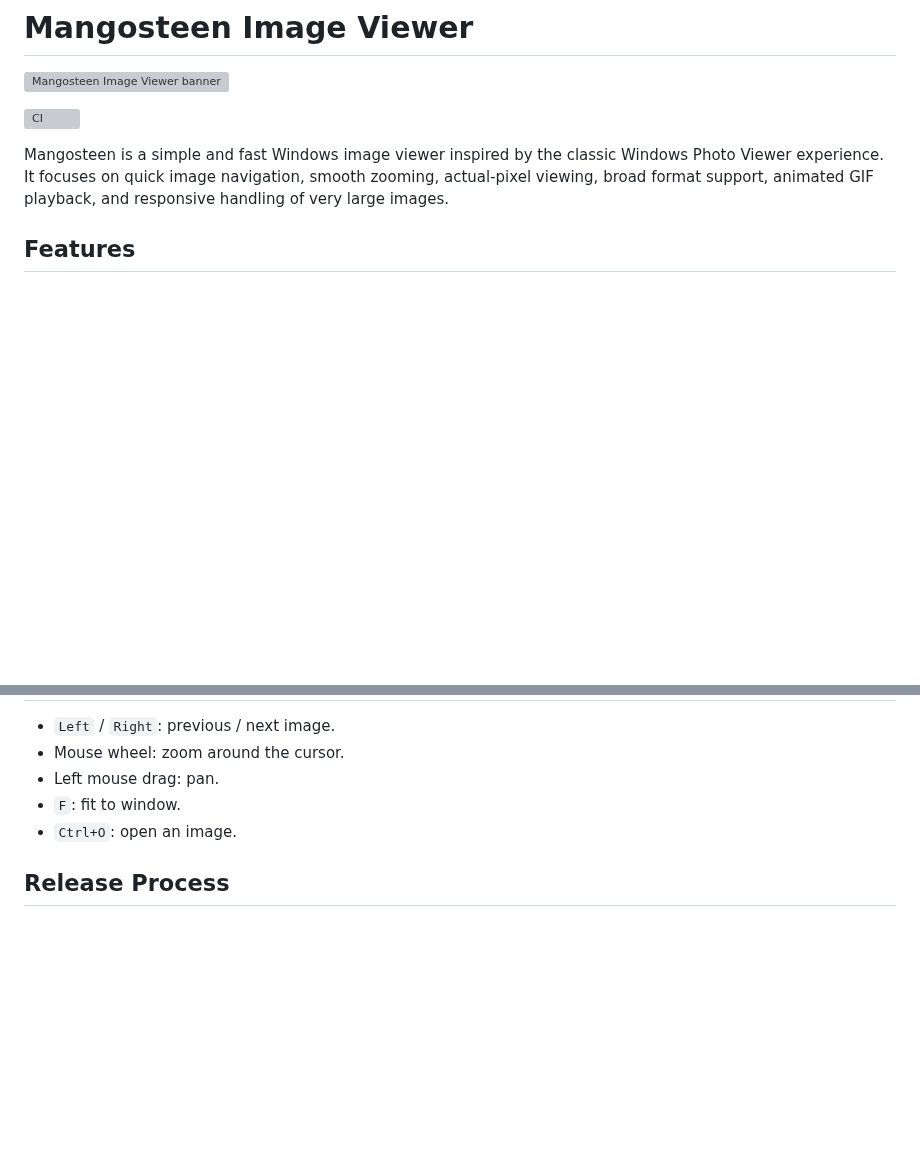
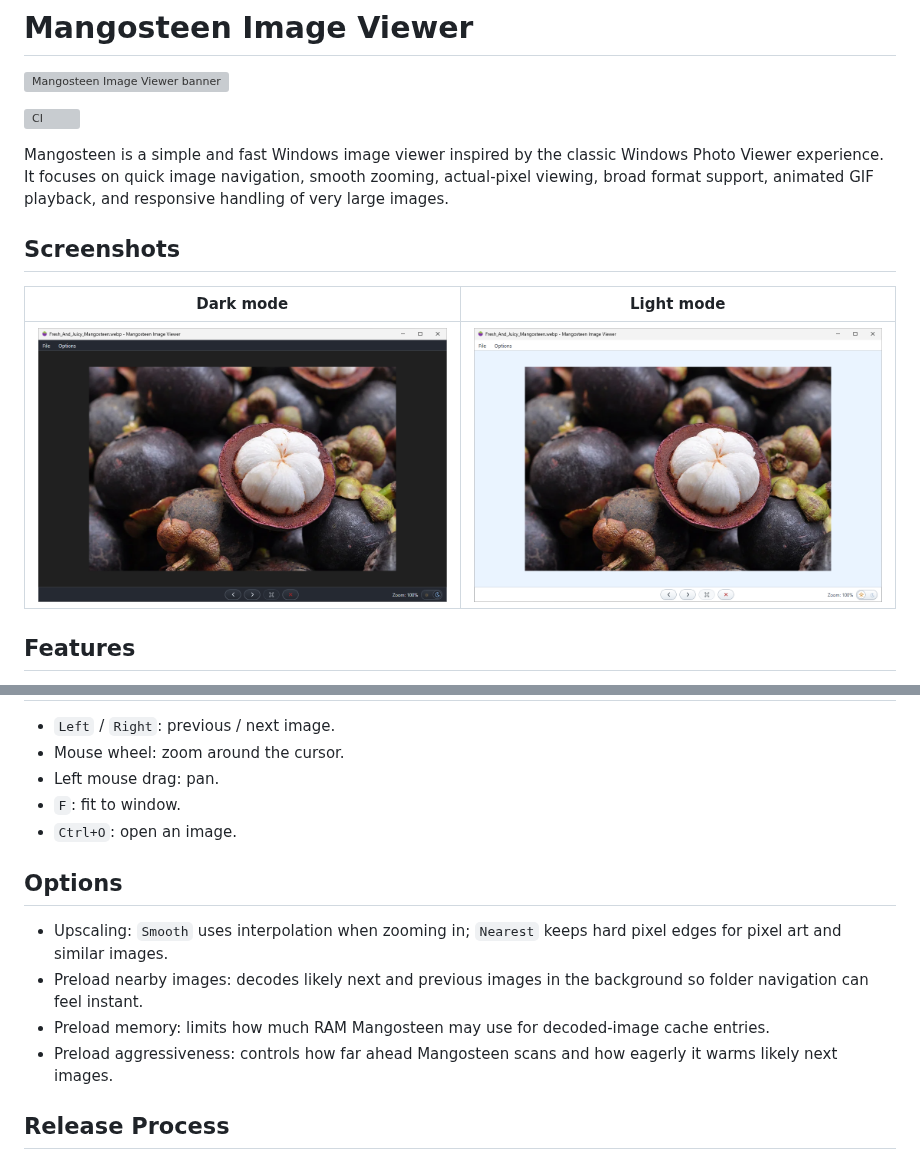
Before and after one commit to sapere-aude-incipe/mangosteen-image-viewer, a Markdown page: README.md, 2 parts joined by grey strips. Drawn GitHub-style; pictures changed too: docs/screenshots/mangosteen-dark.png (added), docs/screenshots/mangosteen-light.png (added); blank space fills up the shorter version; grey boxes are pictures that could not be loaded.

Commit message:
Add menu option help and screenshots

```diff
--- a/README.md
+++ b/README.md
@@ -5,6 +5,12 @@
 [![CI](https://github.com/sapere-aude-incipe/mangosteen-image-viewer/actions/workflows/ci.yml/badge.svg)](https://github.com/sapere-aude-incipe/mangosteen-image-viewer/actions/workflows/ci.yml)
 
 Mangosteen is a simple and fast Windows image viewer inspired by the classic Windows Photo Viewer experience. It focuses on quick image navigation, smooth zooming, actual-pixel viewing, broad format support, animated GIF playback, and responsive handling of very large images.
+
+## Screenshots
+
+| Dark mode | Light mode |
+| --- | --- |
+| ![Mangosteen Image Viewer in dark mode](docs/screenshots/mangosteen-dark.png) | ![Mangosteen Image Viewer in light mode](docs/screenshots/mangosteen-light.png) |
 
 ## Features
 
@@ -99,6 +105,13 @@ This creates:
 - `F`: fit to window.
 - `Ctrl+O`: open an image.
 
+## Options
+
+- Upscaling: `Smooth` uses interpolation when zooming in; `Nearest` keeps hard pixel edges for pixel art and similar images.
+- Preload nearby images: decodes likely next and previous images in the background so folder navigation can feel instant.
+- Preload memory: limits how much RAM Mangosteen may use for decoded-image cache entries.
+- Preload aggressiveness: controls how far ahead Mangosteen scans and how eagerly it warms likely next images.
+
 ## Release Process
 
 CI builds and tests every push and pull request on Windows. Tagged releases named like `v0.1.0` run the release workflow, build unsigned Windows artifacts, generate `SHA256SUMS.txt`, upload artifacts, and create a prerelease.
```
Also changed, not shown: 16 other files.
